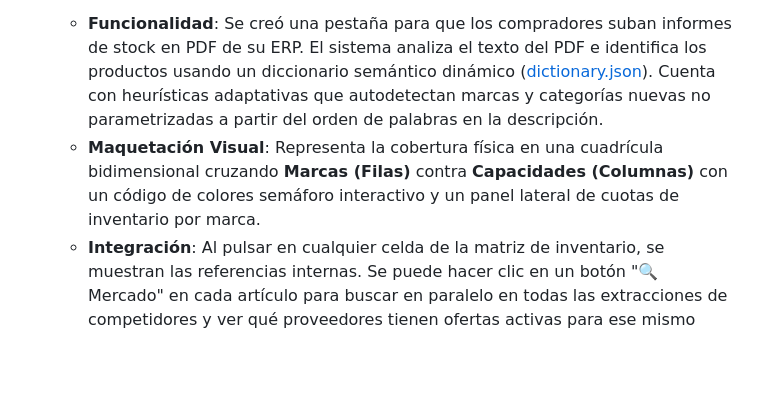
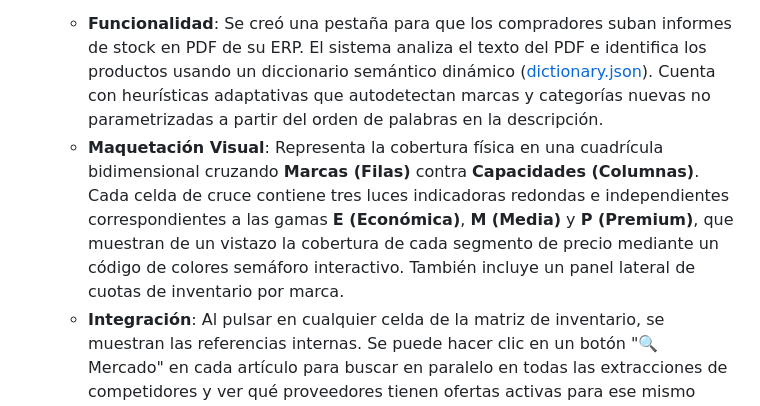
Before and after one commit to Alejandro992-prog/CopyScrapping-online-, a Markdown page: walkthrough.md, the part around the change. GitHub-like rendering; blank space fills up the shorter version.

Commit message:
docs: actualizar walkthrough con la explicacion de sub-segmentos E, M, P

```diff
--- a/walkthrough.md
+++ b/walkthrough.md
@@ -59,5 +59,5 @@ Se configuró un archivo de directrices en la carpeta del agente de desarrollo l
 
 *   **Matriz de Stock y Cobertura (ERP PDF)**:
     *   **Funcionalidad**: Se creó una pestaña para que los compradores suban informes de stock en PDF de su ERP. El sistema analiza el texto del PDF e identifica los productos usando un diccionario semántico dinámico ([dictionary.json](file:///c:/Users/aleja/OneDrive/Escritorio/Programacion%20programas%20etc/ideas%20Nuevos%20Proyectos/CopyScrapping%20%28online%29/data/dictionary.json)). Cuenta con heurísticas adaptativas que autodetectan marcas y categorías nuevas no parametrizadas a partir del orden de palabras en la descripción.
-    *   **Maquetación Visual**: Representa la cobertura física en una cuadrícula bidimensional cruzando **Marcas (Filas)** contra **Capacidades (Columnas)** con un código de colores semáforo interactivo y un panel lateral de cuotas de inventario por marca.
+    *   **Maquetación Visual**: Representa la cobertura física en una cuadrícula bidimensional cruzando **Marcas (Filas)** contra **Capacidades (Columnas)**. Cada celda de cruce contiene tres luces indicadoras redondas e independientes correspondientes a las gamas **E (Económica)**, **M (Media)** y **P (Premium)**, que muestran de un vistazo la cobertura de cada segmento de precio mediante un código de colores semáforo interactivo. También incluye un panel lateral de cuotas de inventario por marca.
     *   **Integración**: Al pulsar en cualquier celda de la matriz de inventario, se muestran las referencias internas. Se puede hacer clic en un botón "🔍 Mercado" en cada artículo para buscar en paralelo en todas las extracciones de competidores y ver qué proveedores tienen ofertas activas para ese mismo modelo, facilitando la toma de decisiones de compras.
```
